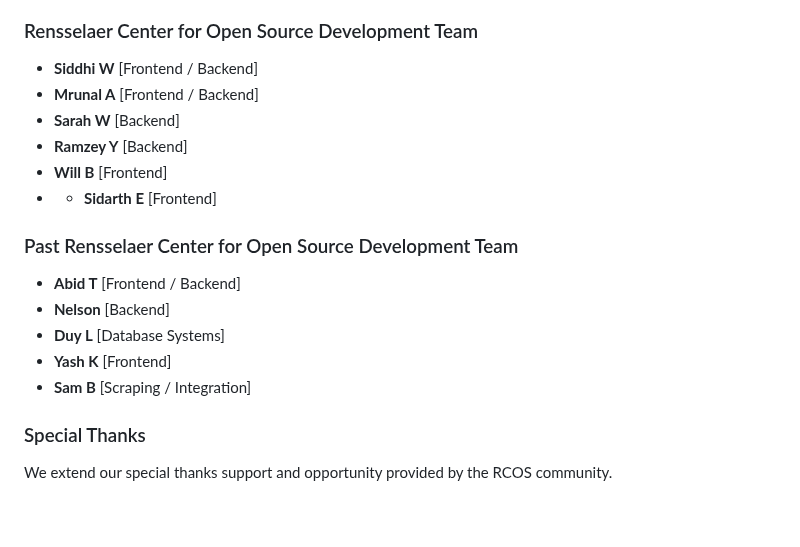
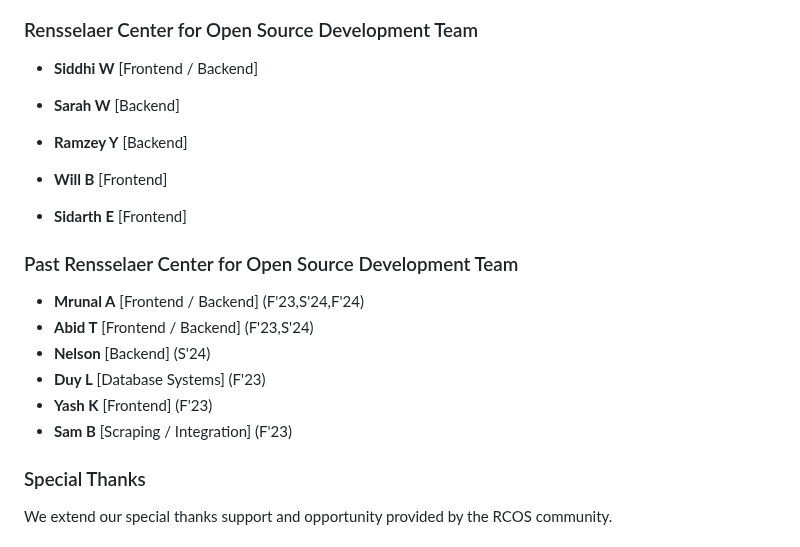
Before and after one commit to LabConnect-RCOS/LabConnect-Backend, a Markdown page: README.md, the part around the change. Rendered like a GitHub page; blank space fills up the shorter version.

```diff
--- a/README.md
+++ b/README.md
@@ -132,20 +132,21 @@ Running list of contributors to the LabConnect project:
 ### Rensselaer Center for Open Source Development Team
 
 - **Siddhi W** [Frontend / Backend]
-- **Mrunal A** [Frontend / Backend]
+
 - **Sarah W** [Backend]
 - **Ramzey Y** [Backend]
 - **Will B** [Frontend]
-- - **Sidarth E** [Frontend]
+- **Sidarth E** [Frontend]
 
 
 ### Past Rensselaer Center for Open Source Development Team
 
-- **Abid T** [Frontend / Backend]
-- **Nelson** [Backend]
-- **Duy L** [Database Systems]
-- **Yash K** [Frontend]
-- **Sam B** [Scraping / Integration]
+- **Mrunal A** [Frontend / Backend] (F'23,S'24,F'24)
+- **Abid T** [Frontend / Backend] (F'23,S'24)
+- **Nelson** [Backend] (S'24)
+- **Duy L** [Database Systems] (F'23)
+- **Yash K** [Frontend] (F'23)
+- **Sam B** [Scraping / Integration] (F'23)
 
 
 ### Special Thanks
```
